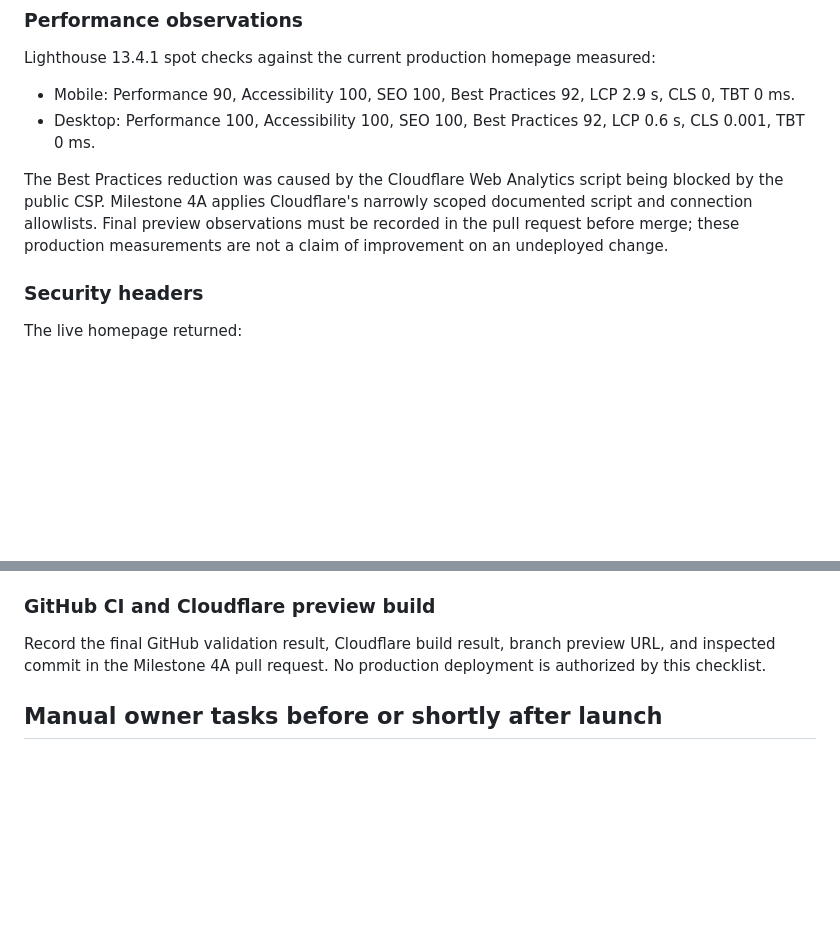
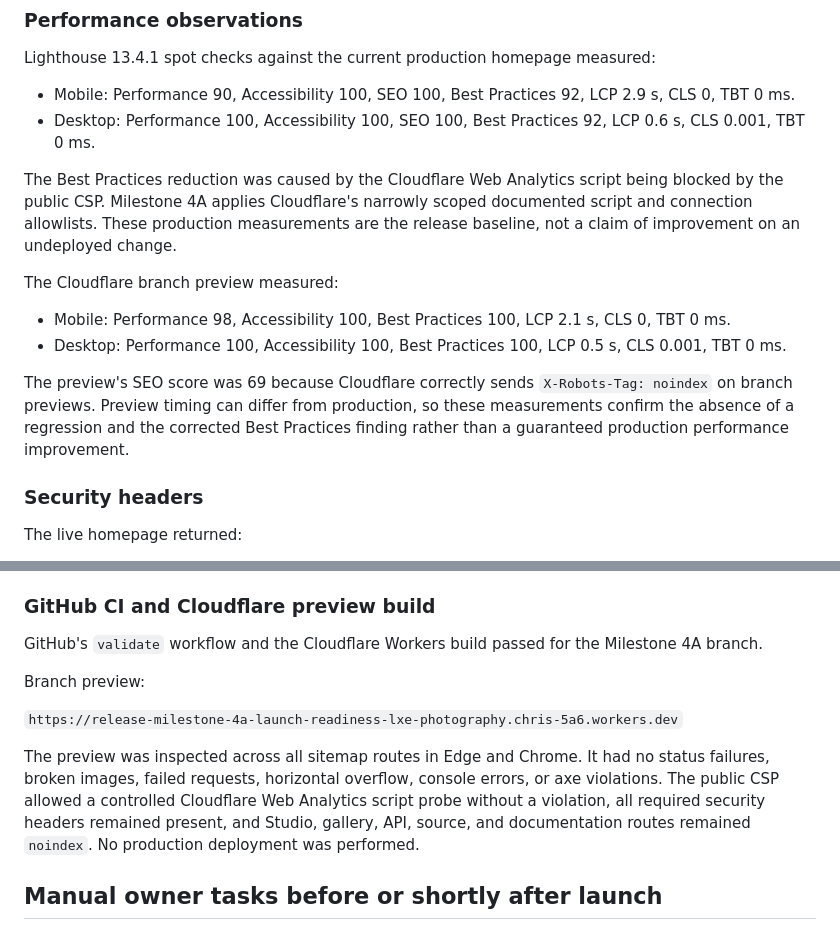
Before and after one commit to DumpsterFireWorks/lxe-photography, a Markdown page: docs/LAUNCH_CHECKLIST.md, 2 parts joined by grey strips. Rendered like a GitHub page; blank space fills up the shorter version.

Commit message:
Record launch preview results

```diff
--- a/docs/LAUNCH_CHECKLIST.md
+++ b/docs/LAUNCH_CHECKLIST.md
@@ -92,7 +92,14 @@ Lighthouse 13.4.1 spot checks against the current production homepage measured:
 - Mobile: Performance 90, Accessibility 100, SEO 100, Best Practices 92, LCP 2.9 s, CLS 0, TBT 0 ms.
 - Desktop: Performance 100, Accessibility 100, SEO 100, Best Practices 92, LCP 0.6 s, CLS 0.001, TBT 0 ms.
 
-The Best Practices reduction was caused by the Cloudflare Web Analytics script being blocked by the public CSP. Milestone 4A applies Cloudflare's narrowly scoped documented script and connection allowlists. Final preview observations must be recorded in the pull request before merge; these production measurements are not a claim of improvement on an undeployed change.
+The Best Practices reduction was caused by the Cloudflare Web Analytics script being blocked by the public CSP. Milestone 4A applies Cloudflare's narrowly scoped documented script and connection allowlists. These production measurements are the release baseline, not a claim of improvement on an undeployed change.
+
+The Cloudflare branch preview measured:
+
+- Mobile: Performance 98, Accessibility 100, Best Practices 100, LCP 2.1 s, CLS 0, TBT 0 ms.
+- Desktop: Performance 100, Accessibility 100, Best Practices 100, LCP 0.5 s, CLS 0.001, TBT 0 ms.
+
+The preview's SEO score was 69 because Cloudflare correctly sends `X-Robots-Tag: noindex` on branch previews. Preview timing can differ from production, so these measurements confirm the absence of a regression and the corrected Best Practices finding rather than a guaranteed production performance improvement.
 
 ### Security headers
 
@@ -115,7 +122,13 @@ Production read-only checks confirmed `X-Robots-Tag: noindex, nofollow, noarchiv
 
 ### GitHub CI and Cloudflare preview build
 
-Record the final GitHub validation result, Cloudflare build result, branch preview URL, and inspected commit in the Milestone 4A pull request. No production deployment is authorized by this checklist.
+GitHub's `validate` workflow and the Cloudflare Workers build passed for the Milestone 4A branch.
+
+Branch preview:
+
+`https://release-milestone-4a-launch-readiness-lxe-photography.chris-5a6.workers.dev`
+
+The preview was inspected across all sitemap routes in Edge and Chrome. It had no status failures, broken images, failed requests, horizontal overflow, console errors, or axe violations. The public CSP allowed a controlled Cloudflare Web Analytics script probe without a violation, all required security headers remained present, and Studio, gallery, API, source, and documentation routes remained `noindex`. No production deployment was performed.
 
 ## Manual owner tasks before or shortly after launch
 
```
